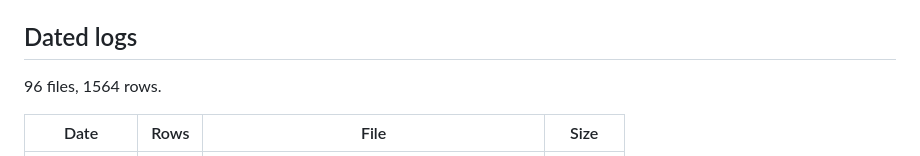
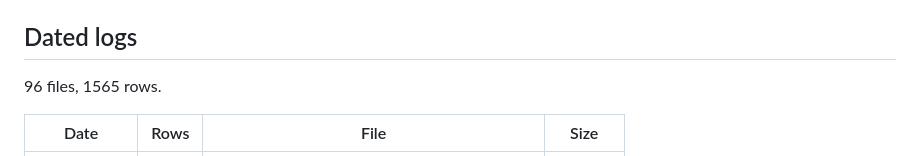
Before and after one commit to jma02/dno-fno, a Markdown page: EXPERIMENTS.md, the part around one of its changes. Rendered like a GitHub page.

```diff
--- a/EXPERIMENTS.md
+++ b/EXPERIMENTS.md
@@ -33,7 +33,7 @@ could not be recovered at all are in
 
 ## Dated logs
 
-96 files, 1564 rows.
+96 files, 1565 rows.
 
 | Date | Rows | File | Size |
 | --- | --- | --- | --- |
```
Also changed, not shown: other parts of EXPERIMENTS.md (+1 -1 lines), experiments/experiments-2026-10-14.md (+1 -0 lines).
